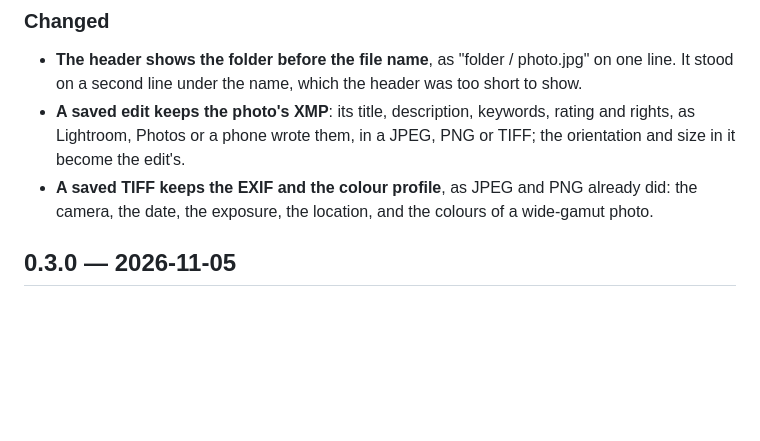
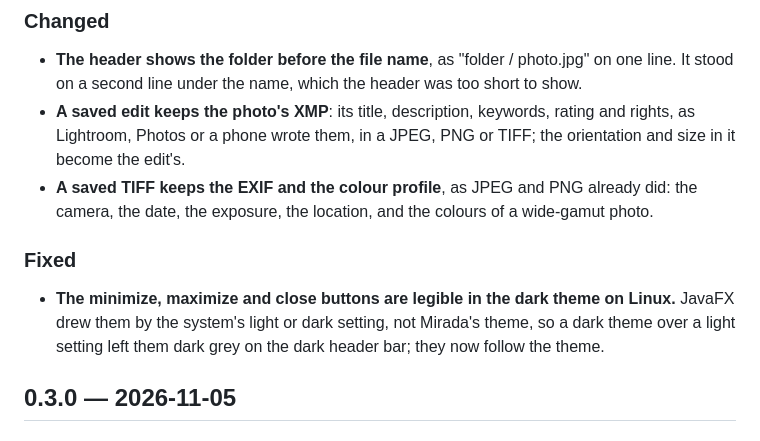
Before and after one commit to adriandeleon/Mirada, a Markdown page: CHANGELOG.md, the part around the change. Drawn GitHub-style; blank space fills up the shorter version.

```diff
--- a/CHANGELOG.md
+++ b/CHANGELOG.md
@@ -36,6 +36,12 @@ Notable changes, newest first. Versions follow [semantic versioning](https://sem
   become the edit's.
 - **A saved TIFF keeps the EXIF and the colour profile**, as JPEG and PNG already did: the camera,
   the date, the exposure, the location, and the colours of a wide-gamut photo.
+
+### Fixed
+
+- **The minimize, maximize and close buttons are legible in the dark theme on Linux.** JavaFX drew
+  them by the system's light or dark setting, not Mirada's theme, so a dark theme over a light
+  setting left them dark grey on the dark header bar; they now follow the theme.
 
 ## 0.3.0 — 2026-11-05
 
```
Also changed, not shown: AGENTS.md (+7 -0 lines), README.md (+8 -0 lines), docs/screenshot.jpg (added), 2 other files.
